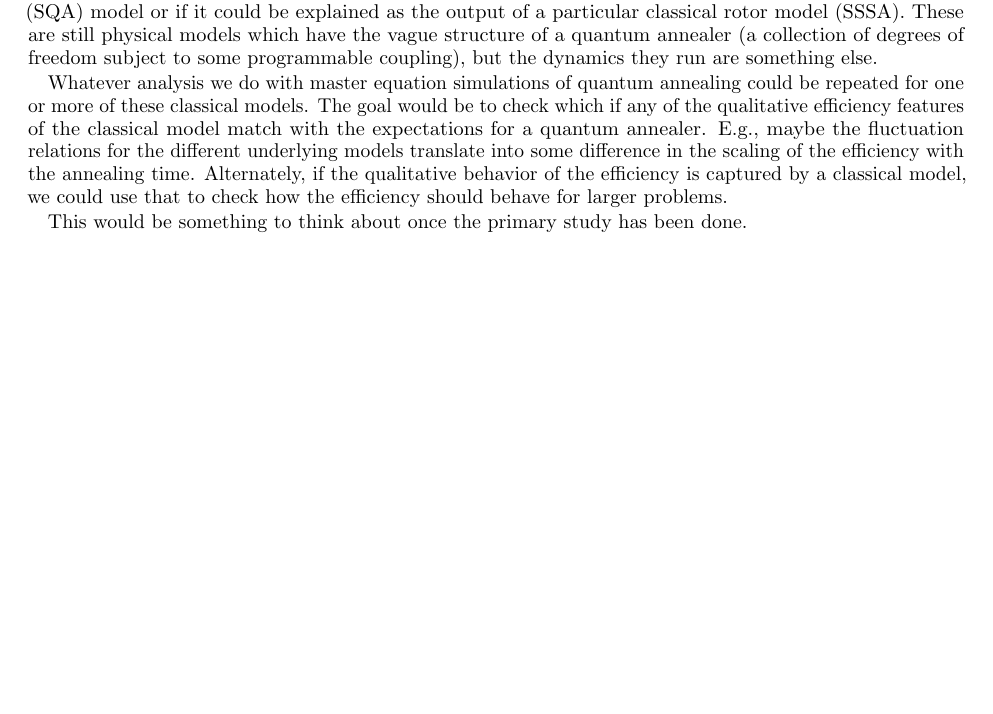
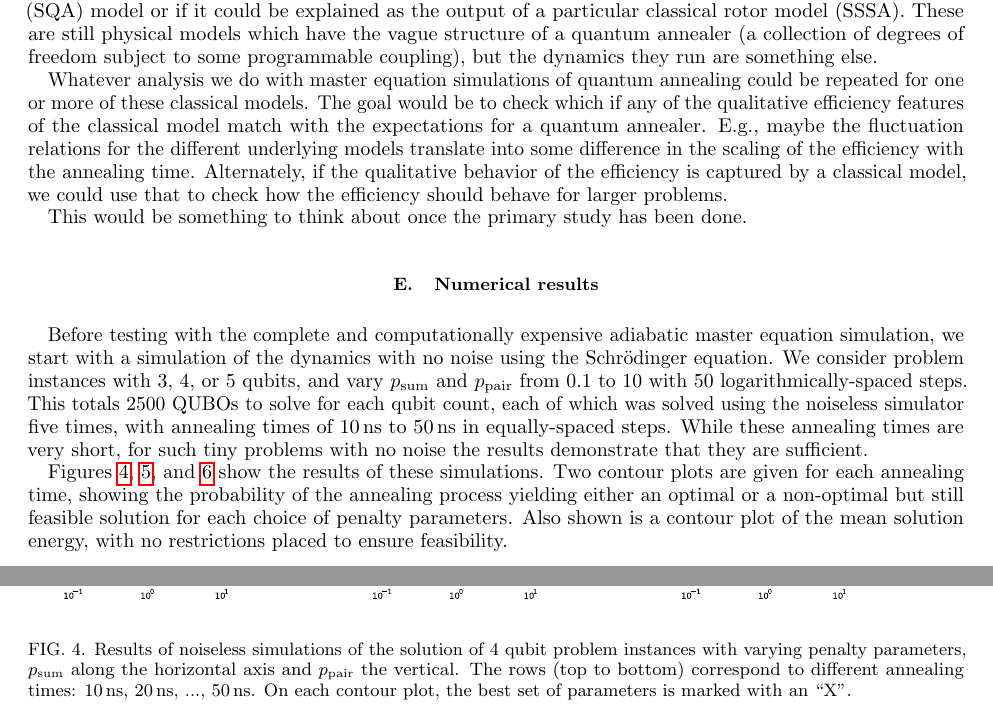
Before and after one commit to iitis/QUBO-encoding-effects-on-quantum-annealing-efficiency, a LaTeX paper (text/main.tex): part of page 8 of 9 before the commit and two parts of pages 8 and 9 of 13 after it, the two joined at a grey line, cut so that both start at the same text, the shorter picture padded with empty space. Compiled offline with pdfLaTeX.

Commit message:
Added noiseless simulation results with small problems to note

```diff
--- a/text/main.tex
+++ b/text/main.tex
@@ -9,6 +9,7 @@
 \usepackage{natbib}
 \usepackage{hyperref}
 \usepackage{todonotes}
+\usepackage{siunitx}
 \usepackage[section]{placeins}
 
     % \setlength{\parindent}{0em}
@@ -283,3 +284,18 @@ Alternately, if the qualitative behavior of the efficiency is captured by a clas
 
 This would be something to think about once the primary study has been done.
 
+\subsection{Numerical results}
+
+Before testing with the complete and computationally expensive adiabatic master equation simulation, we start with a simulation of the dynamics with no noise using the Schr\"odinger equation.
+We consider problem instances with 3, 4, or 5 qubits, and vary $p_{\rm sum}$ and $p_{\rm pair}$ from 0.1 to 10 with 50 logarithmically-spaced steps.
+This totals 2500 QUBOs to solve for each qubit count, each of which was solved using the noiseless simulator five times, with annealing times of \SI{10}{\nano\second} to $\SI{50}{\nano\second}$ in equally-spaced steps.
+While these annealing times are very short, for such tiny problems with no noise the results demonstrate that they are sufficient.
+
+Figures \ref{fig:SimRes4qb}, \ref{fig:SimRes5qb}, and \ref{fig:SimRes6qb} show the results of these simulations.
+Two contour plots are given for each annealing time, showing the probability of the annealing process yielding either an optimal or a non-optimal but still feasible solution for each choice of penalty parameters.
+Also shown is a contour plot of the mean solution energy, with no restrictions placed to ensure feasibility.
+
+\begin{figure}[h]
+    \centering
+    \includegraphics[width=0.99\textwidth]{figs/cplots_4qb_10to50.pdf}
+    \caption{Results of noiseless simulations of the solution of 4 qubit problem instances with varying penalty parameters, $p_{\rm sum}$ along the horizontal axis and $p_{\rm pair}$ the vertical. The rows (top to bottom) correspond to different annealing times: \SI{10}{\nano\second}, \SI{20}{\nano\second}, ..., \SI{50}{\nano\second}. On each contour plot, the best set of parameters is marked with an ``X''.}
```
Also changed, not shown: text/figs/cplots_4qb_10to50.pdf (added), text/figs/cplots_5qb_10to50.pdf (added), text/figs/cplots_6qb_10to50.pdf (added), text/main.tex (15 more changed lines).
